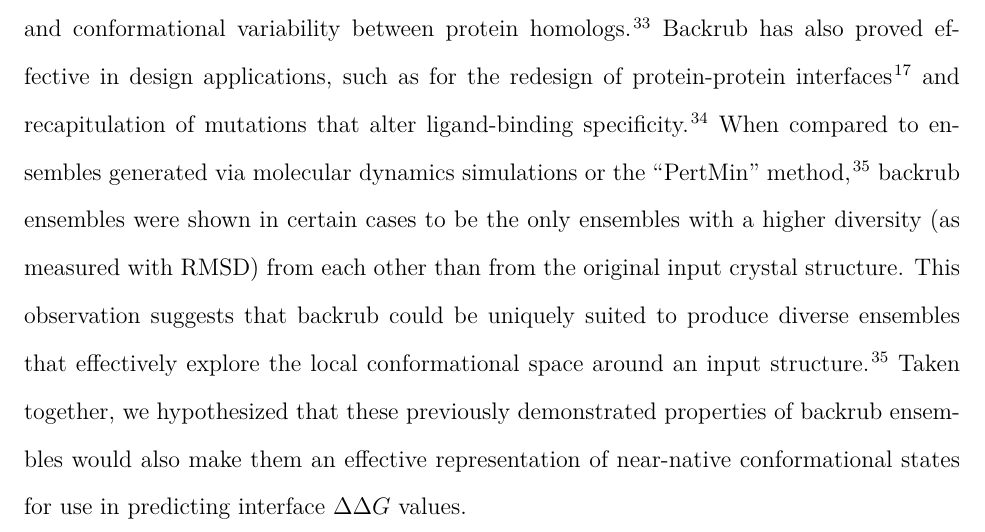
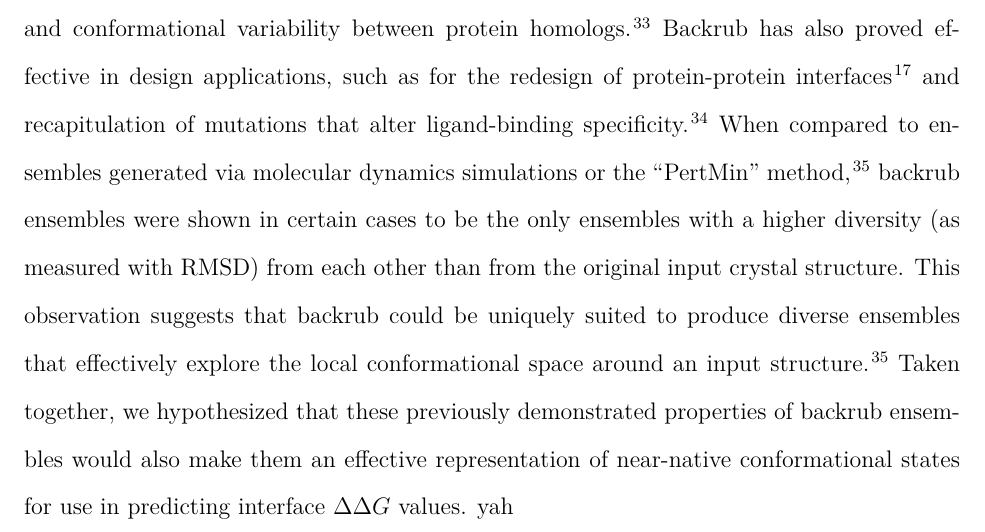
Before and after one commit to kylebarlow/interface-ddg-paper, a LaTeX paper (flex-ddG.tex, which reads main-text.tex): part of page 4 of 24, cut so that both start at the same text. Compiled offline with XeLaTeX.

Commit message:
Changes from papeeria

```diff
--- a/main-text.tex
+++ b/main-text.tex
@@ -34,7 +34,7 @@ Backrub ensembles appear to recapitulate properties of proteins that have been e
 Backrub has also proved effective in design applications, such as for the redesign of protein-protein interfaces\cite{kapp_control_2012} and recapitulation of mutations that alter ligand-binding specificity\cite{ollikainen_coupling_2015}.
 When compared to ensembles generated via molecular dynamics simulations or the ``PertMin'' method\cite{davey_improving_2014}, backrub ensembles were shown in certain cases to be
 the only ensembles with a higher diversity (as measured with RMSD) from each other than from the original input crystal structure. This observation suggests that backrub could be uniquely suited to produce diverse ensembles that effectively explore the local conformational space around an input structure.\cite{davey_improving_2014}
-Taken together, we hypothesized that these previously demonstrated properties of backrub ensembles would also make them an effective representation of near-native conformational states for use in predicting interface \ddg\ values.
+Taken together, we hypothesized that these previously demonstrated properties of backrub ensembles would also make them an effective representation of near-native conformational states for use in predicting interface \ddg\ values. yah
 
 \section{Methods}
 
```
Also changed, not shown: figures/fig-overview.pdf (deleted).
